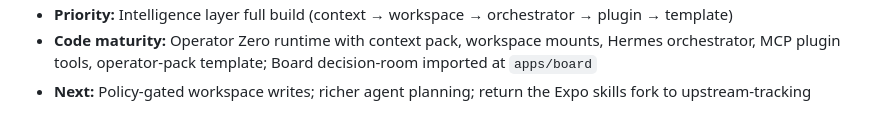
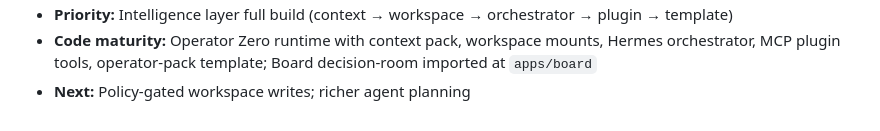
Before and after one commit to S7331331337S/mstrmnd-core, a Markdown page: docs/MASTER.md, the part around one of its changes. Drawn GitHub-style.

Commit message:
docs: mark Expo skills fork synced

```diff
--- a/docs/MASTER.md
+++ b/docs/MASTER.md
@@ -214,3 +214,3 @@ Update checkboxes here when work lands.
 - **Priority:** Intelligence layer full build (context → workspace → orchestrator → plugin → template)
 - **Code maturity:** Operator Zero runtime with context pack, workspace mounts, Hermes orchestrator, MCP plugin tools, operator-pack template; Board decision-room imported at `apps/board`
-- **Next:** Policy-gated workspace writes; richer agent planning; return the Expo skills fork to upstream-tracking
+- **Next:** Policy-gated workspace writes; richer agent planning
```
Also changed, not shown: other parts of docs/MASTER.md (+2 -2 lines).
